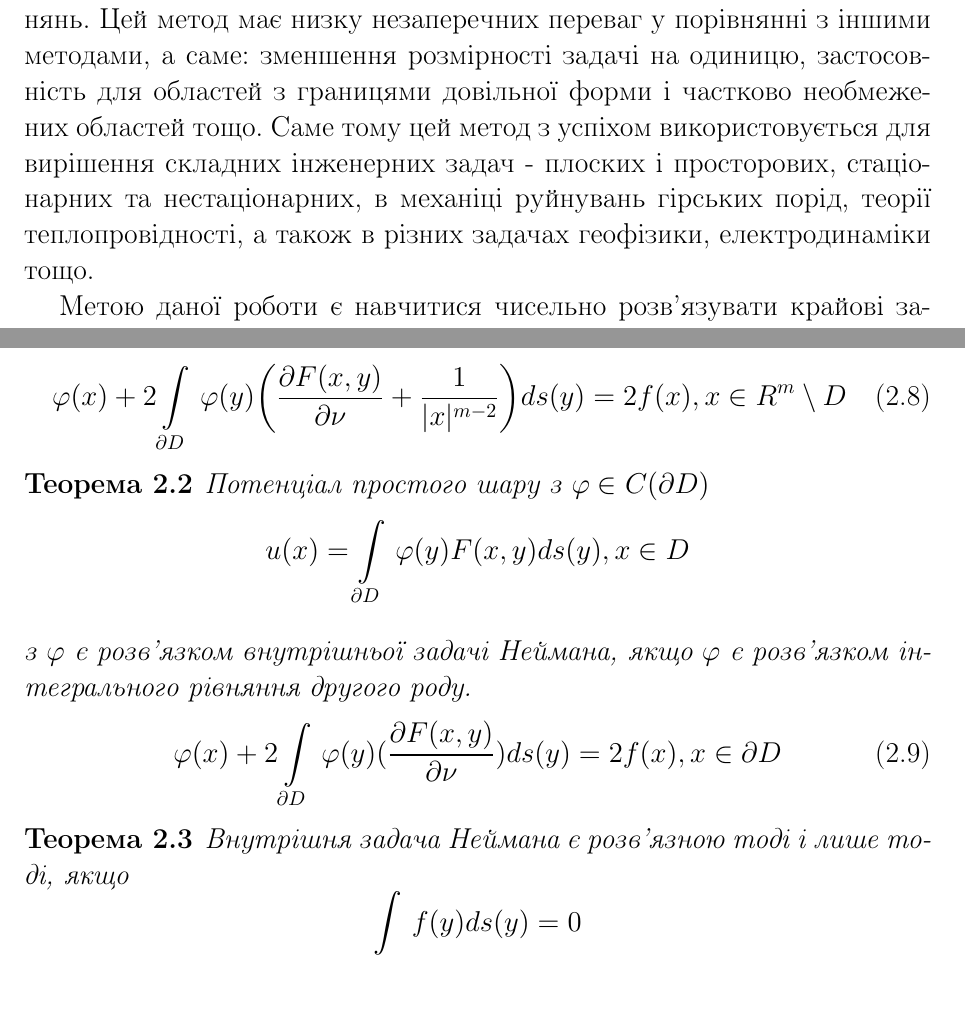
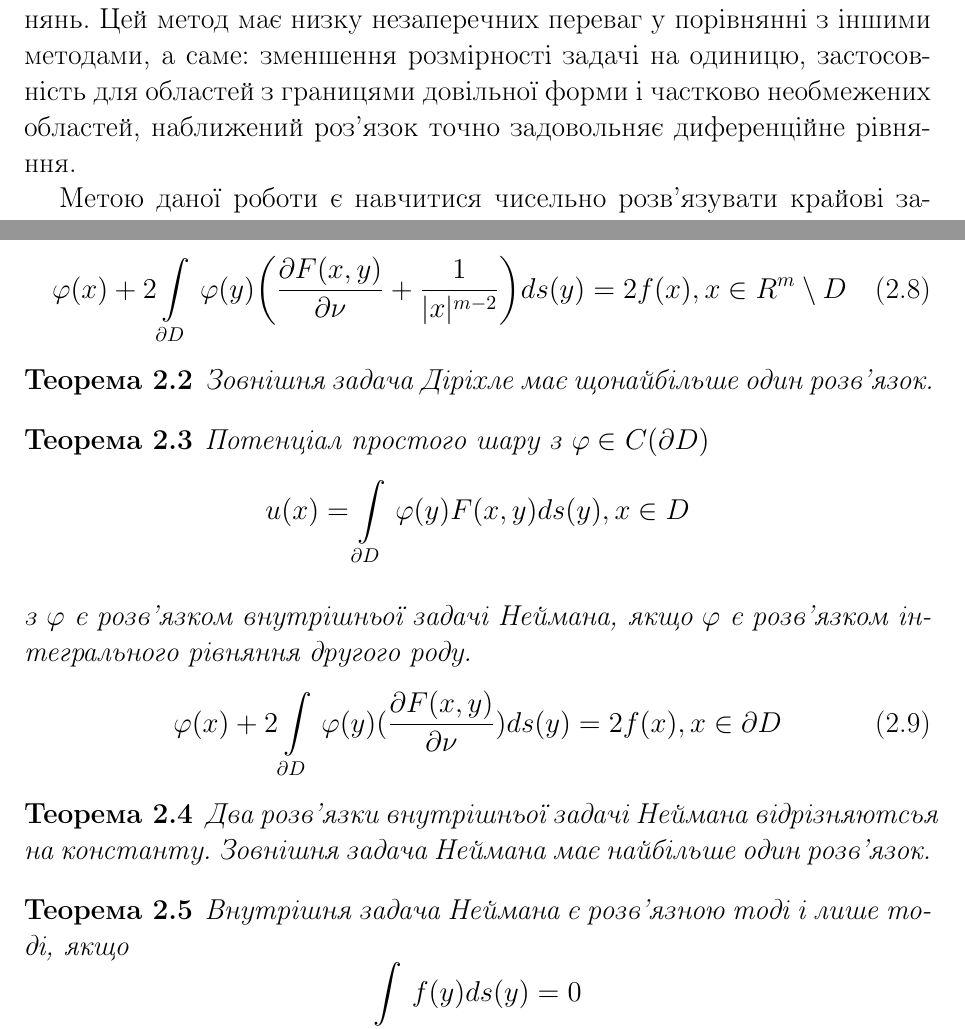
Before and after one commit to Andrushkaa/LIR, a LaTeX document (LIR.tex): two parts of pages 3 and 9 of 17, joined at a grey line, cut so that both start at the same text, the shorter picture padded with empty space. Compiled offline with pdfLaTeX.

Commit message:
Update LIR.tex

```diff
--- a/LIR.tex
+++ b/LIR.tex
@@ -5,16 +5,15 @@
 %\usepackage[utf8]{inputenc}
 \usepackage[ukrainian]{babel}
 \usepackage{amsfonts,amsmath}
+\usepackage[pdftex]{graphicx}
 %\usepackage{amsthm}
 \usepackage{makeidx,bezier,latexsym,epsfig,layout}
 \textheight 22.5 cm \textwidth 16 cm \topmargin -1 cm
 \evensidemargin 0 cm \oddsidemargin 0 cm
-
 \newtheorem{theorem}{\textbf{Теорема}}[chapter]
 %\newtheorem{proof}{\textbf{Дов.:}}
 \newtheorem{lema}[theorem]{\textbf{Лема}}
 \newtheorem{determination}[theorem]{\textbf{Означення}}
-
 \begin{document}
 %!!!!!!!!!!!!!!!!!!!!!!!! титульна !!!!!!!!!!!!!!!!!!!!!
 \titlepage
@@ -58,10 +57,7 @@
 найважливiших сфер застосування методу iнтегральних рiвнянь. Цей метод має низку
 незаперечних переваг у порiвняннi з iншими методами, а саме: зменшення розмiрностi
 задачi на одиницю, застосовнiсть для областей з границями довiльної форми i частково
-необмежених областей тощо. Саме тому цей метод з успiхом використовується для
-вирiшення складних iнженерних задач - плоских i просторових, стацiонарних та
-нестацiонарних, в механiцi руйнувань гiрських порiд, теорiї теплопровiдностi, а також
-в рiзних задачах геофiзики, електродинамiки тощо.\\
+необмежених областей, наближений роз'язок точно задовольняє диференційне рівняння.\\
 \hspace*{\parindent}Метою даної роботи є навчитися чисельно розв’язувати крайовi задачi для
 рiвняння Лапласа у обмеженій області. Планується довести єдинiсть класичного
 розв’язку поставленої задачi. Будемо застосовувати непрямий метод iнтегральних рiвнянь. Також потрiбно
@@ -244,7 +241,10 @@ u(x) = \int\limits_{\partial D} \, \varphi(y) \bigg(\frac{\partial F(x,y)}{\part
 \varphi(x) + 2\int\limits_{\partial D} \, \varphi(y) \bigg(\frac{\partial F(x,y)}{\partial \nu} + \frac{1}{|x|^{m-2}}\bigg)ds(y) = 2f(x), x \in R^m \setminus D
 \end{equation}
 \end{theorem}
-%add single solution theorem
+
+\begin{theorem}
+Зовнішня задача Діріхле має щонайбільше один розв'язок.
+\end{theorem}
 
 
 \begin{theorem}
@@ -257,12 +257,19 @@ u(x) = \int\limits_{\partial D} \, \varphi(y) F(x,y)ds(y), x \in  D
 \varphi(x) + 2\int\limits_{\partial D} \, \varphi(y) (\frac{\partial F(x,y)}{\partial \nu})ds(y) = 2f(x), x \in \partial D
 \end{equation}
 \end{theorem}
+
+\begin{theorem}
+Два розв'язки внутрішньої задачі Неймана відрізняютсья на константу.
+Зовнішня задача Неймана має найбільше один розв'язок.
+\end{theorem}
+
 \begin{theorem}
 Внутрішня задача Неймана є розв'язною тоді і лише тоді, якщо
 \begin{equation*}
 \int\limits_{\partial D} \, f(y)ds(y) = 0
 \end{equation*}
 \end{theorem}
+
 
 
 \begin{theorem}
```
Also changed, not shown: LIR.tex (9 more changed lines).
